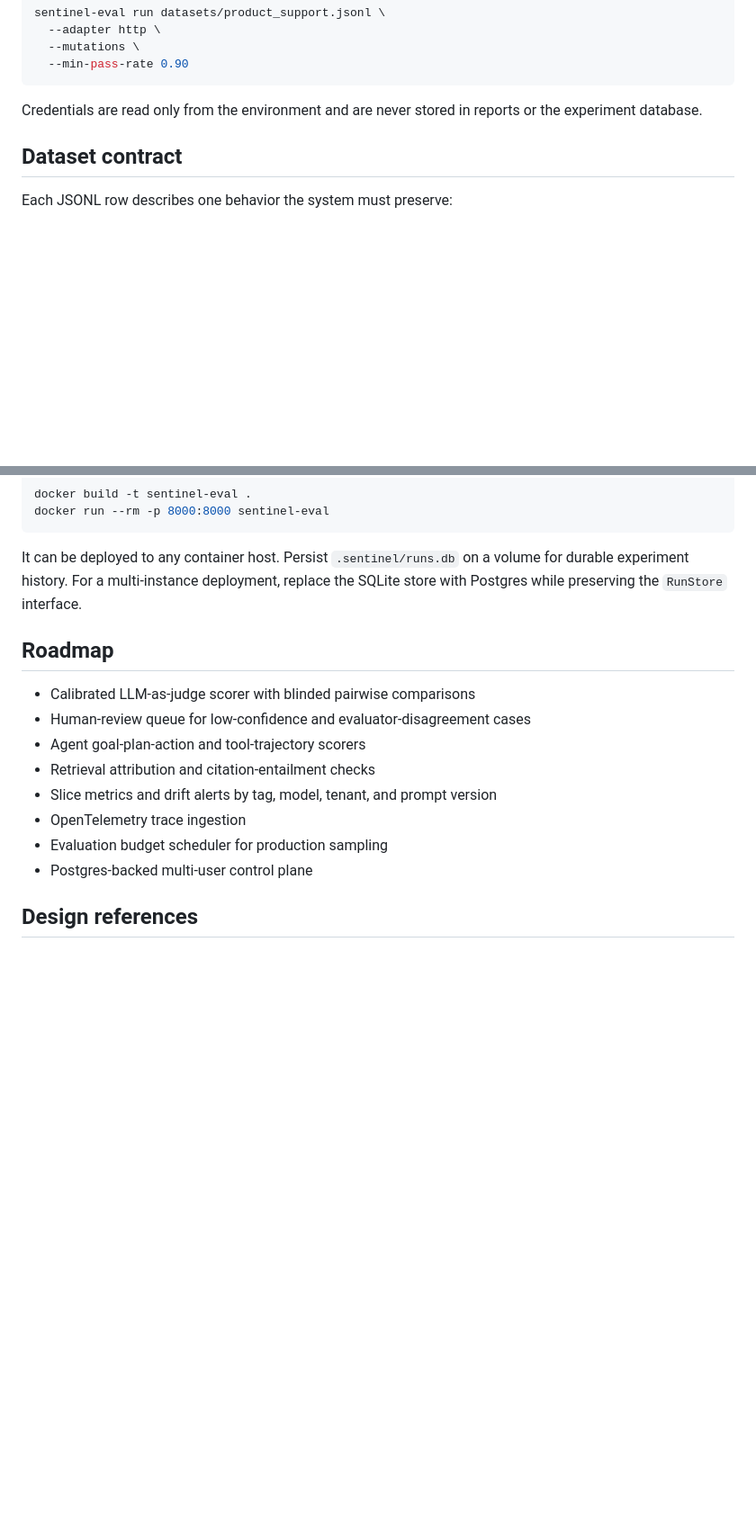
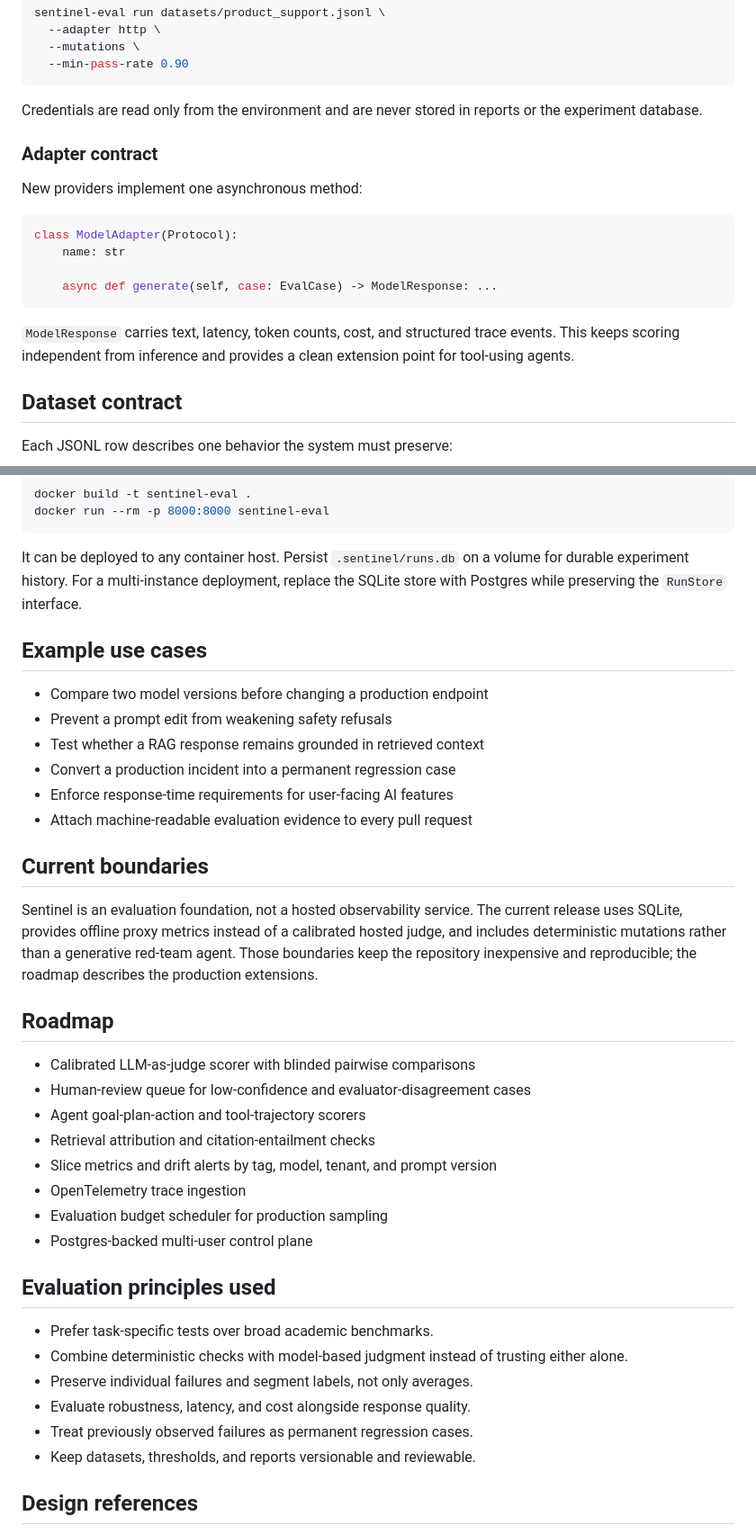
Before and after one commit to MadanMohan0537/sentinel-eval-harness, a Markdown page: README.md, 2 parts joined by grey strips. Shown at 90% size. Rendered like a GitHub page; blank space fills up the shorter version.

````diff
--- a/README.md
+++ b/README.md
@@ -99,6 +152,19 @@ sentinel-eval run datasets/product_support.jsonl \
 ```
 
 Credentials are read only from the environment and are never stored in reports or the experiment database.
+
+### Adapter contract
+
+New providers implement one asynchronous method:
+
+```python
+class ModelAdapter(Protocol):
+    name: str
+
+    async def generate(self, case: EvalCase) -> ModelResponse: ...
+```
+
+`ModelResponse` carries text, latency, token counts, cost, and structured trace events. This keeps scoring independent from inference and provides a clean extension point for tool-using agents.
 
 ## Dataset contract
 
@@ -160,6 +236,19 @@ docker run --rm -p 8000:8000 sentinel-eval
 
 It can be deployed to any container host. Persist `.sentinel/runs.db` on a volume for durable experiment history. For a multi-instance deployment, replace the SQLite store with Postgres while preserving the `RunStore` interface.
 
+## Example use cases
+
+- Compare two model versions before changing a production endpoint
+- Prevent a prompt edit from weakening safety refusals
+- Test whether a RAG response remains grounded in retrieved context
+- Convert a production incident into a permanent regression case
+- Enforce response-time requirements for user-facing AI features
+- Attach machine-readable evaluation evidence to every pull request
+
+## Current boundaries
+
+Sentinel is an evaluation foundation, not a hosted observability service. The current release uses SQLite, provides offline proxy metrics instead of a calibrated hosted judge, and includes deterministic mutations rather than a generative red-team agent. Those boundaries keep the repository inexpensive and reproducible; the roadmap describes the production extensions.
+
 ## Roadmap
 
 - Calibrated LLM-as-judge scorer with blinded pairwise comparisons
@@ -171,6 +260,15 @@ It can be deployed to any container host. Persist `.sentinel/runs.db` on a volum
 - Evaluation budget scheduler for production sampling
 - Postgres-backed multi-user control plane
 
+## Evaluation principles used
+
+- Prefer task-specific tests over broad academic benchmarks.
+- Combine deterministic checks with model-based judgment instead of trusting either alone.
+- Preserve individual failures and segment labels, not only averages.
+- Evaluate robustness, latency, and cost alongside response quality.
+- Treat previously observed failures as permanent regression cases.
+- Keep datasets, thresholds, and reports versionable and reviewable.
+
 ## Design references
 
 - [OpenAI evaluation best practices](https://platform.openai.com/docs/guides/evals)
````
Also changed, not shown: other parts of README.md (+70 -7 lines).
